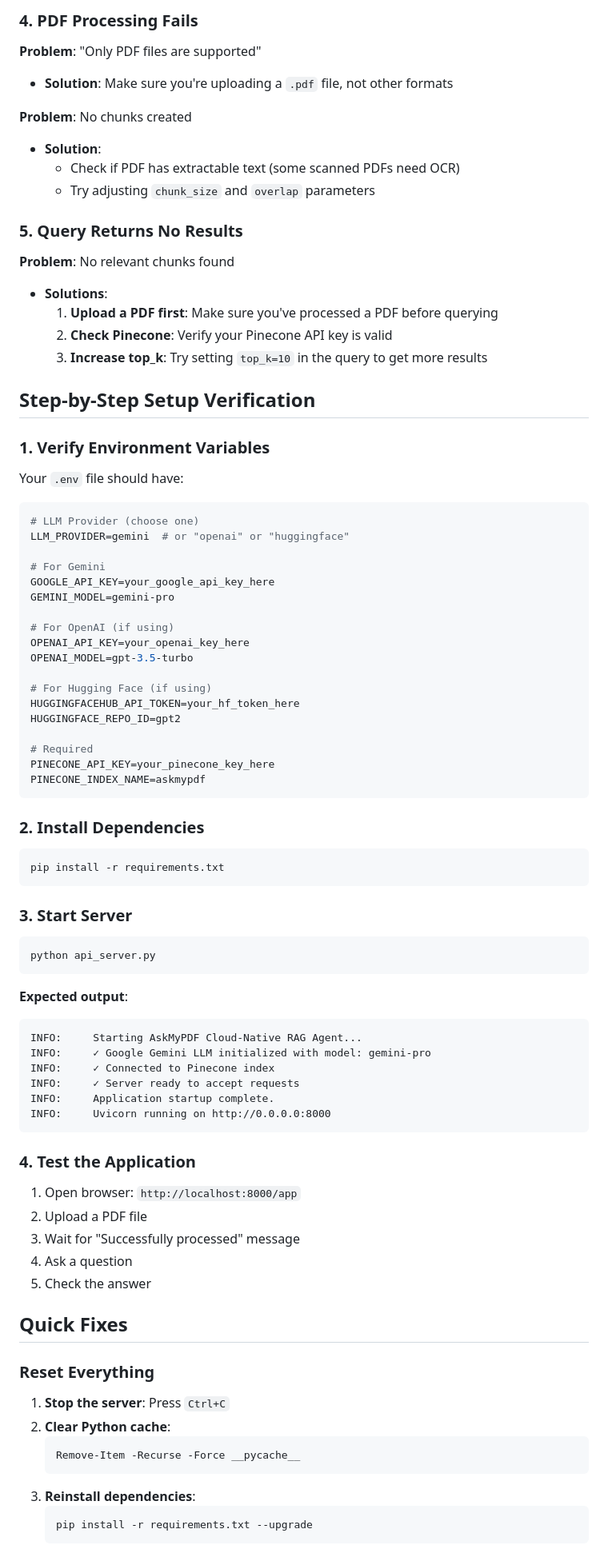
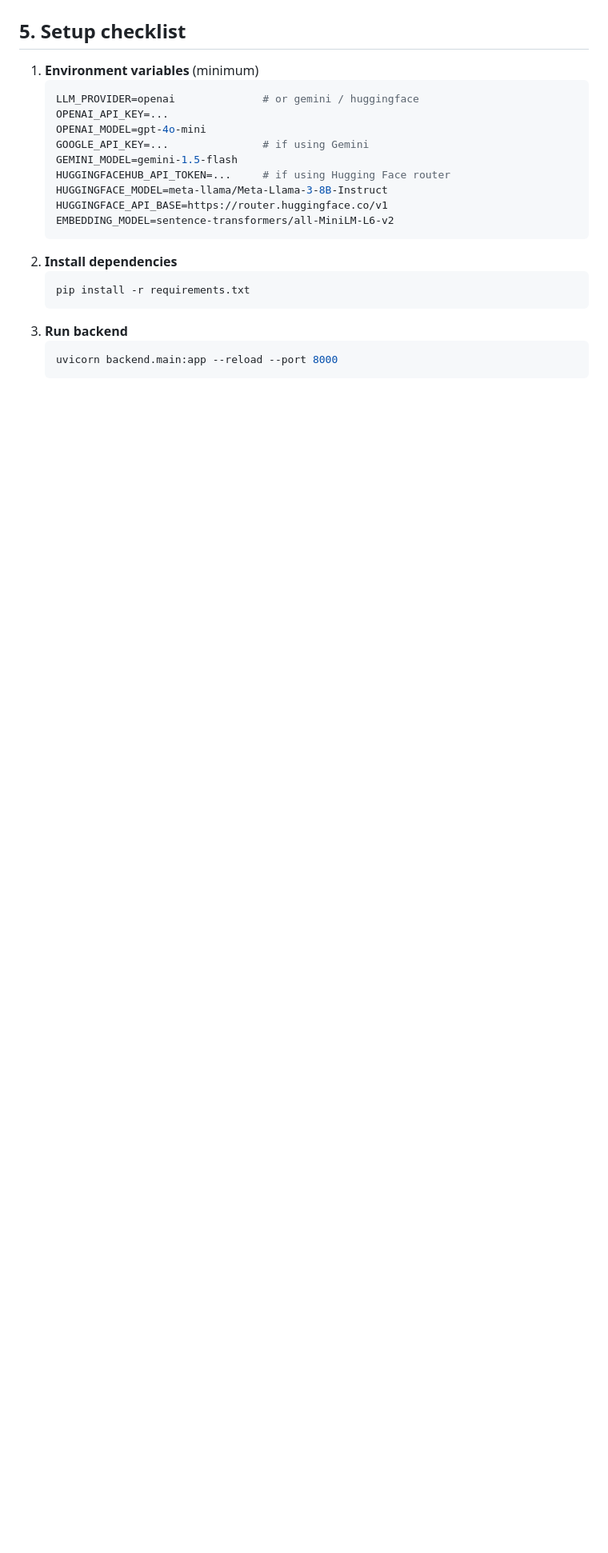
Before and after one commit to anargh-t/ASK-MY-PDF, a Markdown page: TROUBLESHOOTING.md, the part around the change printed below. Shown: that part at 80% size. GitHub-like rendering; blank space fills up the shorter version.

````diff
--- a/TROUBLESHOOTING.md
+++ b/TROUBLESHOOTING.md
@@ -62,87 +52,21 @@
-### 4. PDF Processing Fails
-
-**Problem**: "Only PDF files are supported"
-- **Solution**: Make sure you're uploading a `.pdf` file, not other formats
-
-**Problem**: No chunks created
-- **Solution**:
-  - Check if PDF has extractable text (some scanned PDFs need OCR)
-  - Try adjusting `chunk_size` and `overlap` parameters
-
-### 5. Query Returns No Results
-
-**Problem**: No relevant chunks found
-- **Solutions**:
-  1. **Upload a PDF first**: Make sure you've processed a PDF before querying
-  2. **Check Pinecone**: Verify your Pinecone API key is valid
-  3. **Increase top_k**: Try setting `top_k=10` in the query to get more results
-
-## Step-by-Step Setup Verification
-
-### 1. Verify Environment Variables
-
-Your `.env` file should have:
-```env
-# LLM Provider (choose one)
-LLM_PROVIDER=gemini  # or "openai" or "huggingface"
-
-# For Gemini
-GOOGLE_API_KEY=your_google_api_key_here
-GEMINI_MODEL=gemini-pro
-
-# For OpenAI (if using)
-OPENAI_API_KEY=your_openai_key_here
-OPENAI_MODEL=gpt-3.5-turbo
-
-# For Hugging Face (if using)
-HUGGINGFACEHUB_API_TOKEN=your_hf_token_here
-HUGGINGFACE_REPO_ID=gpt2
-
-# Required
-PINECONE_API_KEY=your_pinecone_key_here
-PINECONE_INDEX_NAME=askmypdf
-```
-
-### 2. Install Dependencies
-
-```powershell
-pip install -r requirements.txt
-```
-
-### 3. Start Server
-
-```powershell
-python api_server.py
-```
-
-**Expected output**:
-```
-INFO:     Starting AskMyPDF Cloud-Native RAG Agent...
-INFO:     ✓ Google Gemini LLM initialized with model: gemini-pro
-INFO:     ✓ Connected to Pinecone index
-INFO:     ✓ Server ready to accept requests
-INFO:     Application startup complete.
-INFO:     Uvicorn running on http://0.0.0.0:8000
-```
-
-### 4. Test the Application
-
-1. Open browser: `http://localhost:8000/app`
-2. Upload a PDF file
-3. Wait for "Successfully processed" message
-4. Ask a question
-5. Check the answer
-
-## Quick Fixes
-
-### Reset Everything
-
-1. **Stop the server**: Press `Ctrl+C`
-2. **Clear Python cache**:
+## 5. Setup checklist
+1. **Environment variables** (minimum)
+   ```env
+   LLM_PROVIDER=openai              # or gemini / huggingface
+   OPENAI_API_KEY=...
+   OPENAI_MODEL=gpt-4o-mini
+   GOOGLE_API_KEY=...               # if using Gemini
+   GEMINI_MODEL=gemini-1.5-flash
+   HUGGINGFACEHUB_API_TOKEN=...     # if using Hugging Face router
+   HUGGINGFACE_MODEL=meta-llama/Meta-Llama-3-8B-Instruct
+   HUGGINGFACE_API_BASE=https://router.huggingface.co/v1
+   EMBEDDING_MODEL=sentence-transformers/all-MiniLM-L6-v2
+   ```
+2. **Install dependencies**
    ```powershell
-   Remove-Item -Recurse -Force __pycache__
+   pip install -r requirements.txt
    ```
-3. **Reinstall dependencies**:
+3. **Run backend**
    ```powershell
-   pip install -r requirements.txt --upgrade
+   uvicorn backend.main:app --reload --port 8000
    ```
````
Also changed, not shown: other parts of TROUBLESHOOTING.md (+53 -82 lines), README.md (+12 -7 lines), context.md (+42 -59 lines).
